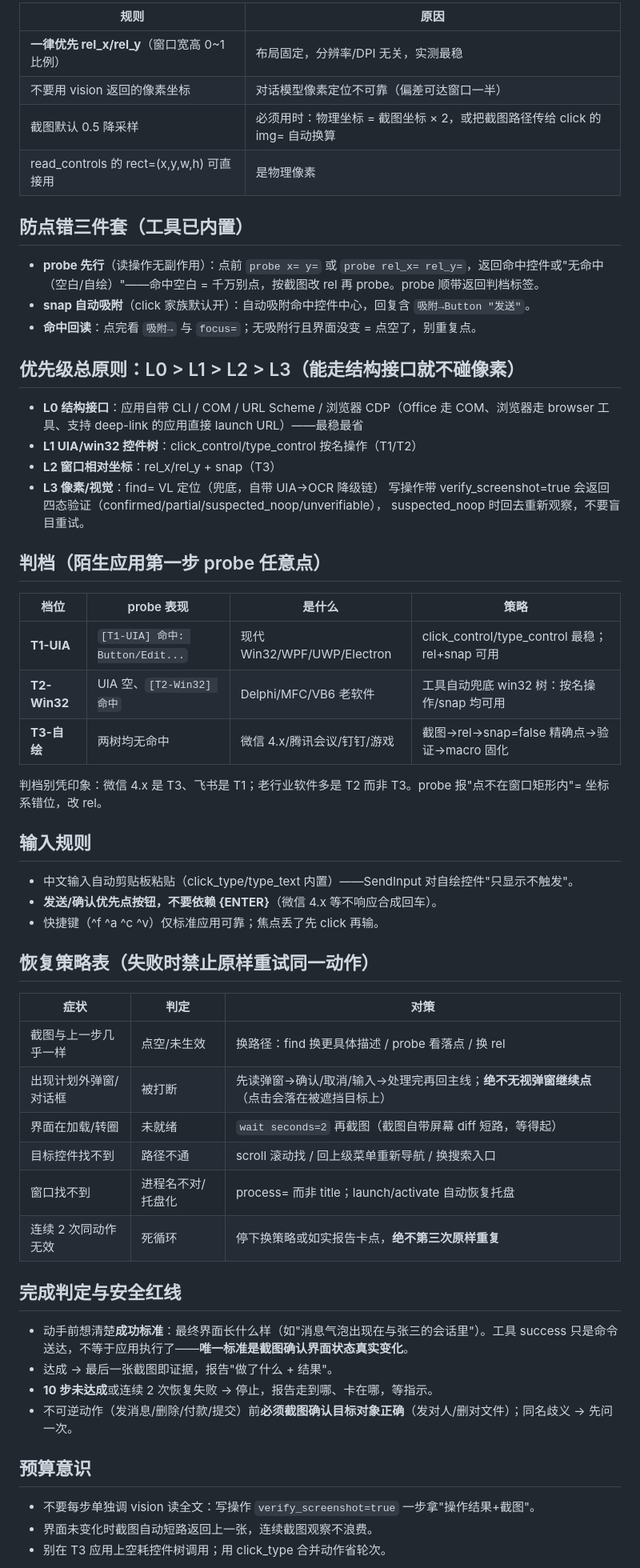
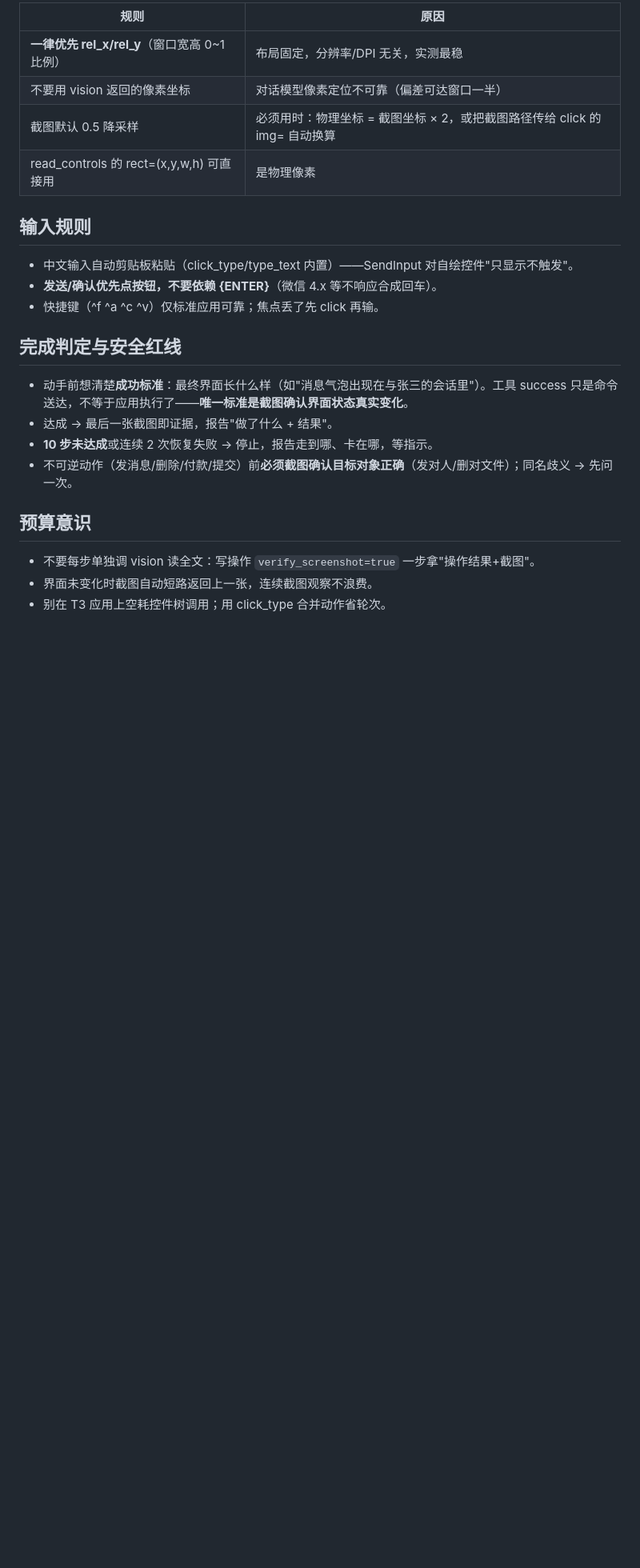
Before and after one commit to core-power/Scout-Agent, a Markdown page: skills-library/cua-computer-use/SKILL.md, the part around one of its changes. Shown at 80% size. Rendered like a GitHub page; blank space fills up the shorter version.

Commit message:
perf(skills): narrow CUA triggers, split playbook into references/ — stop paying full skill text on every ReAct step

```diff
--- a/skills-library/cua-computer-use/SKILL.md
+++ b/skills-library/cua-computer-use/SKILL.md
@@ -37,41 +37,10 @@ author: scout-self-distilled
 | 截图默认 0.5 降采样 | 必须用时：物理坐标 = 截图坐标 × 2，或把截图路径传给 click 的 img= 自动换算 |
 | read_controls 的 rect=(x,y,w,h) 可直接用 | 是物理像素 |
 
-## 防点错三件套（工具已内置）
-- **probe 先行**（读操作无副作用）：点前 `probe x= y=` 或 `probe rel_x= rel_y=`，返回命中控件或"无命中（空白/自绘）"——命中空白 = 千万别点，按截图改 rel 再 probe。probe 顺带返回判档标签。
-- **snap 自动吸附**（click 家族默认开）：自动吸附命中控件中心，回复含 `吸附→Button "发送"`。
-- **命中回读**：点完看 `吸附→` 与 `focus=`；无吸附行且界面没变 = 点空了，别重复点。
-
-## 优先级总原则：L0 > L1 > L2 > L3（能走结构接口就不碰像素）
-- **L0 结构接口**：应用自带 CLI / COM / URL Scheme / 浏览器 CDP（Office 走 COM、浏览器走 browser 工具、支持 deep-link 的应用直接 launch URL）——最稳最省
-- **L1 UIA/win32 控件树**：click_control/type_control 按名操作（T1/T2）
-- **L2 窗口相对坐标**：rel_x/rel_y + snap（T3）
-- **L3 像素/视觉**：find= VL 定位（兜底，自带 UIA→OCR 降级链）
-写操作带 verify_screenshot=true 会返回四态验证（confirmed/partial/suspected_noop/unverifiable），
-suspected_noop 时回去重新观察，不要盲目重试。
-
-## 判档（陌生应用第一步 probe 任意点）
-| 档位 | probe 表现 | 是什么 | 策略 |
-|---|---|---|---|
-| **T1-UIA** | `[T1-UIA] 命中: Button/Edit...` | 现代 Win32/WPF/UWP/Electron | click_control/type_control 最稳；rel+snap 可用 |
-| **T2-Win32** | UIA 空、`[T2-Win32] 命中` | Delphi/MFC/VB6 老软件 | 工具自动兜底 win32 树：按名操作/snap 均可用 |
-| **T3-自绘** | 两树均无命中 | 微信 4.x/腾讯会议/钉钉/游戏 | 截图→rel→snap=false 精确点→验证→macro 固化 |
-判档别凭印象：微信 4.x 是 T3、飞书是 T1；老行业软件多是 T2 而非 T3。probe 报"点不在窗口矩形内"= 坐标系错位，改 rel。
-
 ## 输入规则
 - 中文输入自动剪贴板粘贴（click_type/type_text 内置）——SendInput 对自绘控件"只显示不触发"。
 - **发送/确认优先点按钮，不要依赖 {ENTER}**（微信 4.x 等不响应合成回车）。
 - 快捷键（^f ^a ^c ^v）仅标准应用可靠；焦点丢了先 click 再输。
-
-## 恢复策略表（失败时禁止原样重试同一动作）
-| 症状 | 判定 | 对策 |
-|---|---|---|
-| 截图与上一步几乎一样 | 点空/未生效 | 换路径：find 换更具体描述 / probe 看落点 / 换 rel |
-| 出现计划外弹窗/对话框 | 被打断 | 先读弹窗→确认/取消/输入→处理完再回主线；**绝不无视弹窗继续点**（点击会落在被遮挡目标上） |
-| 界面在加载/转圈 | 未就绪 | `wait seconds=2` 再截图（截图自带屏幕 diff 短路，等得起） |
-| 目标控件找不到 | 路径不通 | scroll 滚动找 / 回上级菜单重新导航 / 换搜索入口 |
-| 窗口找不到 | 进程名不对/托盘化 | process= 而非 title；launch/activate 自动恢复托盘 |
-| 连续 2 次同动作无效 | 死循环 | 停下换策略或如实报告卡点，**绝不第三次原样重复** |
 
 ## 完成判定与安全红线
 - 动手前想清楚**成功标准**：最终界面长什么样（如"消息气泡出现在与张三的会话里"）。工具 success 只是命令送达，不等于应用执行了——**唯一标准是截图确认界面状态真实变化**。
```
Also changed, not shown: other parts of skills-library/cua-computer-use/SKILL.md (+6 -22 lines), 1 other file.
